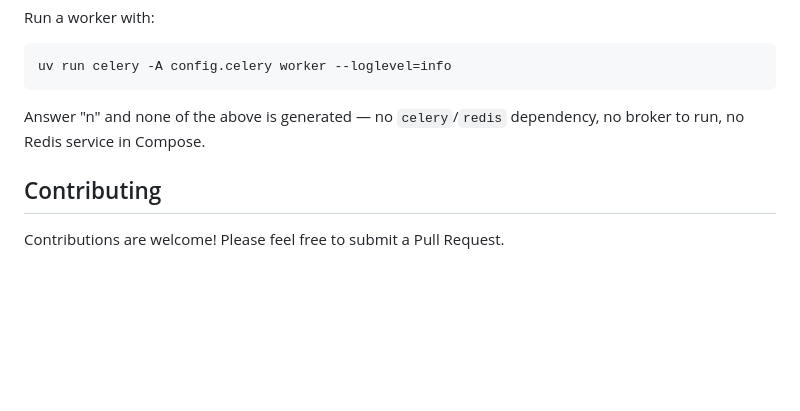
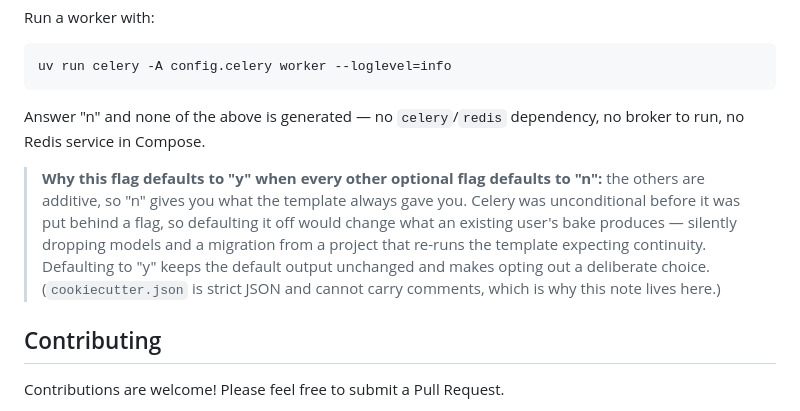
Before and after one commit to testpress/forge, a Markdown page: README.md, the part around the change. Rendered like a GitHub page; blank space fills up the shorter version.

Commit message:
docs: Explain why use_celery is the one flag defaulting to "y"
`use_celery` defaults to "y" while use_preline, use_sentry, use_channels
and use_django_ninja all default to "n". That asymmetry looks like an
oversight, and the obvious "fix" is to flip it for consistency.

It is deliberate. The other flags are additive: answering "n" leaves you
with what the template has always produced. Celery was unconditional
before it was put behind a flag, so defaulting it off would change the
output of an existing user's bake - silently removing the BackgroundTask
models, their admin, the example tasks and a migration from a project
whose owner re-ran the template expecting continuity. Defaulting to "y"
keeps the default bake byte-identical to before the flag existed and
makes opting out an explicit decision.

The natural place to record this is next to the value in
cookiecutter.json, but that file is strict JSON and cookiecutter parses
it with json.load, so it cannot carry comments. Put the explanation in
the README section that documents the flag instead, and say why it lives
there, so the next person to notice the inconsistency finds the reasoning
before changing it.

No functional change - README only. cookiecutter.json still parses and
still reports use_celery = "y"; a default bake passes ruff, ruff format,
djlint and pytest.

Co-Authored-By: Claude Opus 5 <noreply@anthropic.com>

```diff
--- a/README.md
+++ b/README.md
@@ -232,6 +232,16 @@ uv run celery -A config.celery worker --loglevel=info
 Answer "n" and none of the above is generated — no `celery`/`redis`
 dependency, no broker to run, no Redis service in Compose.
 
+> **Why this flag defaults to "y" when every other optional flag defaults
+> to "n":** the others are additive, so "n" gives you what the template
+> always gave you. Celery was unconditional before it was put behind a
+> flag, so defaulting it off would change what an existing user's bake
+> produces — silently dropping models and a migration from a project that
+> re-runs the template expecting continuity. Defaulting to "y" keeps the
+> default output unchanged and makes opting out a deliberate choice.
+> (`cookiecutter.json` is strict JSON and cannot carry comments, which is
+> why this note lives here.)
+
 ## Contributing
 
 Contributions are welcome! Please feel free to submit a Pull Request.
```
